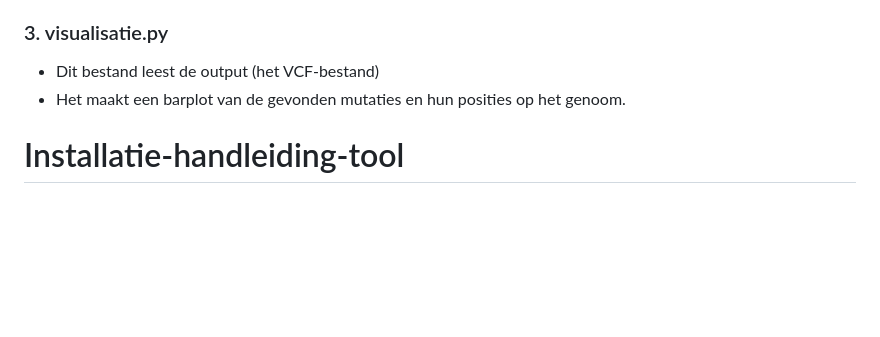
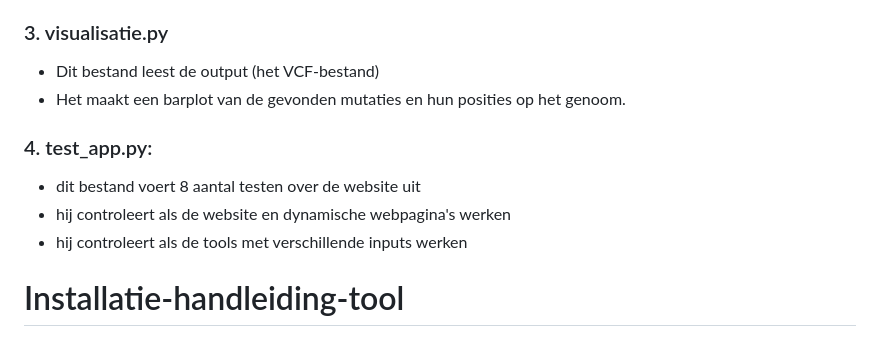
Before and after one commit to mokalashhanze/installatie-handleiding-tool, a Markdown page: README.md, the part around the change. Rendered like a GitHub page; blank space fills up the shorter version.

```diff
--- a/README.md
+++ b/README.md
@@ -39,6 +39,10 @@ Onze website werkt met drie belangrijke Python-bestanden die elk hun eigen taak
 ### 3. visualisatie.py
 *  Dit bestand leest de output (het VCF-bestand)
 *  Het maakt een barplot van de gevonden mutaties en hun posities op het genoom.
+### 4. test_app.py:
+* dit bestand voert 8 aantal testen over de website uit
+* hij controleert als de website en dynamische webpagina's werken
+* hij controleert als de tools met verschillende inputs werken
 # Installatie-handleiding-tool
 Markdown installatiehandleiding voor geselecteerde bio-informatica tools (bwa-mem2/SAMtools/BCFtools).
 ## Bwa-mem2
```
